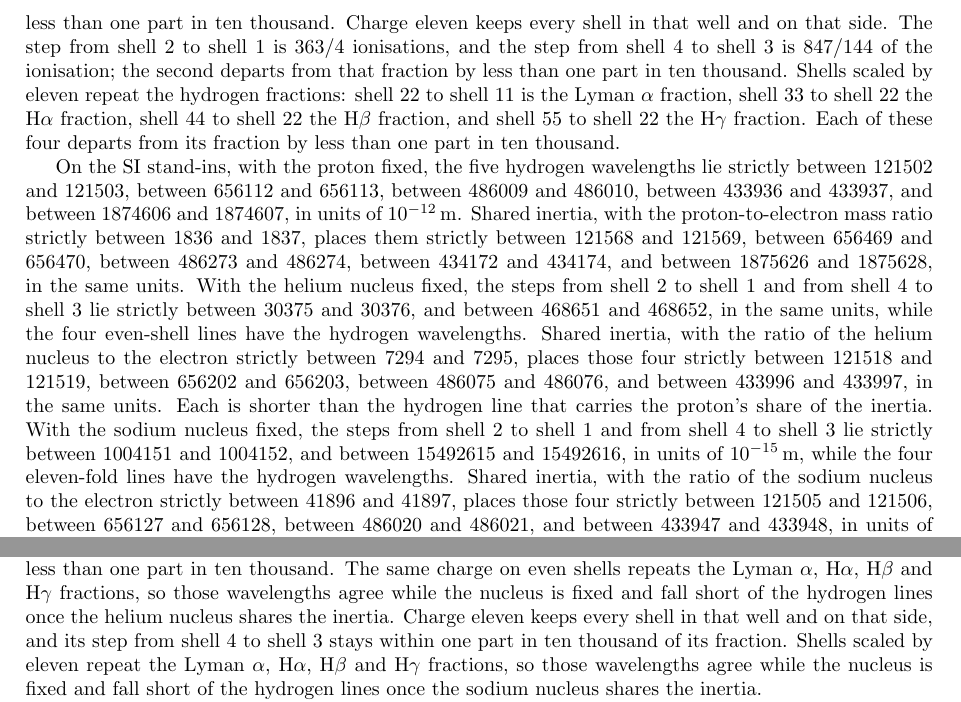
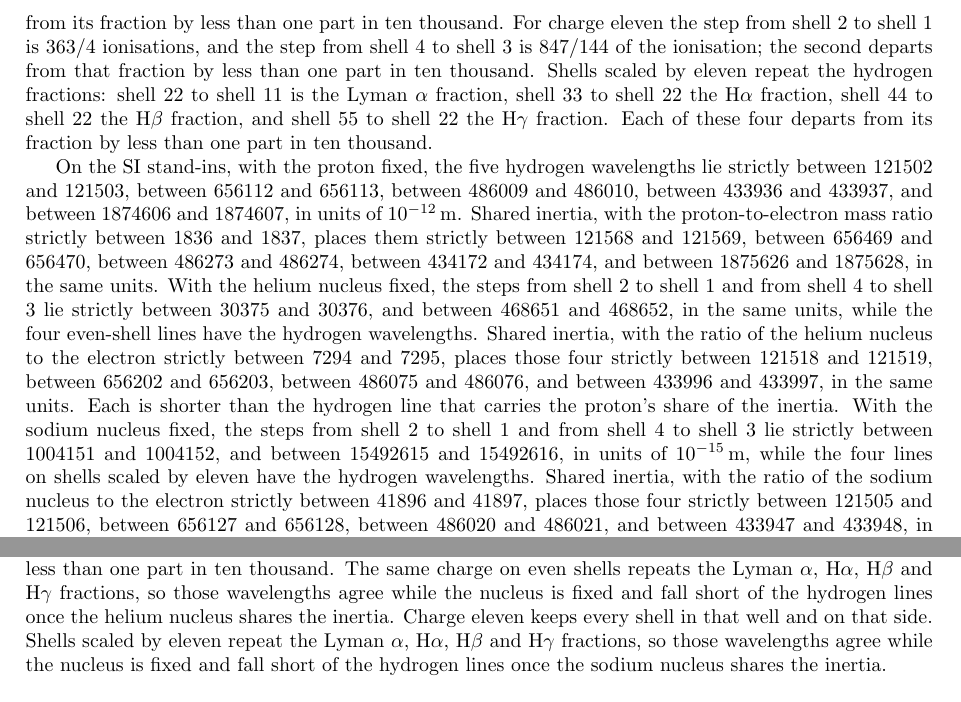
Before and after one commit to hypernumbernet/DstDiophantine, a LaTeX paper (papers/dst-quantum-gravity.tex): two parts of pages 10 and 18 of 20, joined at a grey line, cut at the place of the change. Compiled offline with pdfLaTeX.

```diff
--- a/papers/dst-quantum-gravity.tex
+++ b/papers/dst-quantum-gravity.tex
@@ -286,9 +286,9 @@
 
 The Bohr radii $r_n=n^2 a_0$ increase with $n$, and the first two stand in the ratio $4$. No such phase places two successive nodes on two successive members of that sequence. In particular $a_0$ and $4a_0$ are not the radii of the first two nodes, and the hydrogen spectrum is a different sequence from the equal-scale nodes.
 
-A circular speed $v^2=ke^2/(m\gamma_s r)$ is real only where the interference factor is positive. A node is a divergence of that force, and the barrier does not quantize the orbit. The equal-scale geometry fixes the inward order of the barriers and the sign of each layer. The outward Rydberg law and the absolute scale of the barriers remain separate inputs. Under that law every shell lies in the outer well, on the restoring side of a circular path. The step from shell \(2\) to shell \(1\) is \(3/4\) of the ionisation, from shell \(3\) to shell \(2\) is \(5/36\), from shell \(4\) to shell \(2\) is \(3/16\), from shell \(5\) to shell \(2\) is \(21/100\), and from shell \(4\) to shell \(3\) is \(7/144\). These are the Lyman \(\alpha\) line, the Balmer lines \(\mathrm{H}\alpha\), \(\mathrm{H}\beta\) and \(\mathrm{H}\gamma\), and the first Paschen line. Each of those differences departs from its fraction by less than one part in ten thousand of the fraction. The hydrogenic form of the same law, radii \(r_n=n^2 a_0/Z\), keeps every shell of charge two in that well and on that side. The step from shell \(2\) to shell \(1\) is three ionisations, and the step from shell \(4\) to shell \(3\) is \(7/36\) of the ionisation; the second is the visible line of singly ionised helium. Even shells repeat hydrogen fractions: shell \(4\) to shell \(2\) is the Lyman \(\alpha\) fraction, shell \(6\) to shell \(4\) the \(\mathrm{H}\alpha\) fraction, shell \(8\) to shell \(4\) the \(\mathrm{H}\beta\) fraction, and shell \(10\) to shell \(4\) the \(\mathrm{H}\gamma\) fraction. Each of these differences departs from its fraction by less than one part in ten thousand. Charge eleven keeps every shell in that well and on that side. The step from shell \(2\) to shell \(1\) is \(363/4\) ionisations, and the step from shell \(4\) to shell \(3\) is \(847/144\) of the ionisation; the second departs from that fraction by less than one part in ten thousand. Shells scaled by eleven repeat the hydrogen fractions: shell \(22\) to shell \(11\) is the Lyman \(\alpha\) fraction, shell \(33\) to shell \(22\) the \(\mathrm{H}\alpha\) fraction, shell \(44\) to shell \(22\) the \(\mathrm{H}\beta\) fraction, and shell \(55\) to shell \(22\) the \(\mathrm{H}\gamma\) fraction. Each of these four departs from its fraction by less than one part in ten thousand.
+A circular speed $v^2=ke^2/(m\gamma_s r)$ is real only where the interference factor is positive. A node is a divergence of that force, and the barrier does not quantize the orbit. The equal-scale geometry fixes the inward order of the barriers and the sign of each layer. The outward Rydberg law and the absolute scale of the barriers remain separate inputs. Under that law every shell lies in the outer well, on the restoring side of a circular path. The step from shell \(2\) to shell \(1\) is \(3/4\) of the ionisation, from shell \(3\) to shell \(2\) is \(5/36\), from shell \(4\) to shell \(2\) is \(3/16\), from shell \(5\) to shell \(2\) is \(21/100\), and from shell \(4\) to shell \(3\) is \(7/144\). These are the Lyman \(\alpha\) line, the Balmer lines \(\mathrm{H}\alpha\), \(\mathrm{H}\beta\) and \(\mathrm{H}\gamma\), and the first Paschen line. Each of those differences departs from its fraction by less than one part in ten thousand of the fraction. The hydrogenic form of the same law, radii \(r_n=n^2 a_0/Z\), keeps every shell of charge two and of charge eleven in that well and on that side. The step from shell \(2\) to shell \(1\) is three ionisations, and the step from shell \(4\) to shell \(3\) is \(7/36\) of the ionisation; the second is the visible line of singly ionised helium. Even shells repeat hydrogen fractions: shell \(4\) to shell \(2\) is the Lyman \(\alpha\) fraction, shell \(6\) to shell \(4\) the \(\mathrm{H}\alpha\) fraction, shell \(8\) to shell \(4\) the \(\mathrm{H}\beta\) fraction, and shell \(10\) to shell \(4\) the \(\mathrm{H}\gamma\) fraction. Each of these differences departs from its fraction by less than one part in ten thousand. For charge eleven the step from shell \(2\) to shell \(1\) is \(363/4\) ionisations, and the step from shell \(4\) to shell \(3\) is \(847/144\) of the ionisation; the second departs from that fraction by less than one part in ten thousand. Shells scaled by eleven repeat the hydrogen fractions: shell \(22\) to shell \(11\) is the Lyman \(\alpha\) fraction, shell \(33\) to shell \(22\) the \(\mathrm{H}\alpha\) fraction, shell \(44\) to shell \(22\) the \(\mathrm{H}\beta\) fraction, and shell \(55\) to shell \(22\) the \(\mathrm{H}\gamma\) fraction. Each of these four departs from its fraction by less than one part in ten thousand.
 
-On the SI stand-ins, with the proton fixed, the five hydrogen wavelengths lie strictly between \(121502\) and \(121503\), between \(656112\) and \(656113\), between \(486009\) and \(486010\), between \(433936\) and \(433937\), and between \(1874606\) and \(1874607\), in units of \(10^{-12}\,\mathrm{m}\). Shared inertia, with the proton-to-electron mass ratio strictly between \(1836\) and \(1837\), places them strictly between \(121568\) and \(121569\), between \(656469\) and \(656470\), between \(486273\) and \(486274\), between \(434172\) and \(434174\), and between \(1875626\) and \(1875628\), in the same units. With the helium nucleus fixed, the steps from shell \(2\) to shell \(1\) and from shell \(4\) to shell \(3\) lie strictly between \(30375\) and \(30376\), and between \(468651\) and \(468652\), in the same units, while the four even-shell lines have the hydrogen wavelengths. Shared inertia, with the ratio of the helium nucleus to the electron strictly between \(7294\) and \(7295\), places those four strictly between \(121518\) and \(121519\), between \(656202\) and \(656203\), between \(486075\) and \(486076\), and between \(433996\) and \(433997\), in the same units. Each is shorter than the hydrogen line that carries the proton's share of the inertia. With the sodium nucleus fixed, the steps from shell \(2\) to shell \(1\) and from shell \(4\) to shell \(3\) lie strictly between \(1004151\) and \(1004152\), and between \(15492615\) and \(15492616\), in units of \(10^{-15}\,\mathrm{m}\), while the four eleven-fold lines have the hydrogen wavelengths. Shared inertia, with the ratio of the sodium nucleus to the electron strictly between \(41896\) and \(41897\), places those four strictly between \(121505\) and \(121506\), between \(656127\) and \(656128\), between \(486020\) and \(486021\), and between \(433947\) and \(433948\), in units of \(10^{-12}\,\mathrm{m}\). Each is shorter than the hydrogen line that carries the proton's share of the inertia.
+On the SI stand-ins, with the proton fixed, the five hydrogen wavelengths lie strictly between \(121502\) and \(121503\), between \(656112\) and \(656113\), between \(486009\) and \(486010\), between \(433936\) and \(433937\), and between \(1874606\) and \(1874607\), in units of \(10^{-12}\,\mathrm{m}\). Shared inertia, with the proton-to-electron mass ratio strictly between \(1836\) and \(1837\), places them strictly between \(121568\) and \(121569\), between \(656469\) and \(656470\), between \(486273\) and \(486274\), between \(434172\) and \(434174\), and between \(1875626\) and \(1875628\), in the same units. With the helium nucleus fixed, the steps from shell \(2\) to shell \(1\) and from shell \(4\) to shell \(3\) lie strictly between \(30375\) and \(30376\), and between \(468651\) and \(468652\), in the same units, while the four even-shell lines have the hydrogen wavelengths. Shared inertia, with the ratio of the helium nucleus to the electron strictly between \(7294\) and \(7295\), places those four strictly between \(121518\) and \(121519\), between \(656202\) and \(656203\), between \(486075\) and \(486076\), and between \(433996\) and \(433997\), in the same units. Each is shorter than the hydrogen line that carries the proton's share of the inertia. With the sodium nucleus fixed, the steps from shell \(2\) to shell \(1\) and from shell \(4\) to shell \(3\) lie strictly between \(1004151\) and \(1004152\), and between \(15492615\) and \(15492616\), in units of \(10^{-15}\,\mathrm{m}\), while the four lines on shells scaled by eleven have the hydrogen wavelengths. Shared inertia, with the ratio of the sodium nucleus to the electron strictly between \(41896\) and \(41897\), places those four strictly between \(121505\) and \(121506\), between \(656127\) and \(656128\), between \(486020\) and \(486021\), and between \(433947\) and \(433948\), in units of \(10^{-12}\,\mathrm{m}\). Each is shorter than the hydrogen line that carries the proton's share of the inertia.
 
 \section{Torsional Stiffness and the Higgs Reading}
 \label{sec:mass}
@@ -523,7 +523,7 @@
 \section{Conclusions}
 \label{sec:conclusions}
 
-The double spacetime theory supplies an algebraic setting for quantum gravity, not a completed derivation. Quantum kinematics is the compact dual sector of $\mathrm{Cl}(3,1)$; gravity is the mismatch of usual and dual rotors. The algebra determines the dual rotors as $\mathrm{SU}(2)$; the spin vector of a unit dual spinor as a point of the unit sphere, turned by the full angle, with the $4\pi$ interference and the Robertson--Schrödinger equality; the Dirac equation as the Clifford factor of the Minkowski quadratic, with on-shell solutions built from a dual spinor; its covariance under every total rotor, with the dual sector as the little group and the Thomas--Wigner rotation as a dual factor; the spacetime equation with its conserved current and Born density; an electromagnetic coupling in which the magnetic field acts through the dual generators and spin precession is a dual rotation; the antiparticle as the charge conjugate read through the dual map, which on spinors reverses the four-momentum; and the singlet of two dual spinors, whose exchange split is spin $0$ against spin $1$, whose repeated ray cannot occupy the singlet, the orthogonal spin-reversed partner exhausting the space with it, and whose correlations carry no signal and exceed the CHSH bound of particle-local variables. It also fixes the admissible ceiling on $J$ and the inward order of equal-scale interference nodes. It does not determine a Compton oscillator from the written action, the value of the mass, or the outward Rydberg radii. Under that radius law, kept as an input, the Lyman \(\alpha\) line, the Balmer lines \(\mathrm{H}\alpha\), \(\mathrm{H}\beta\) and \(\mathrm{H}\gamma\), the first Paschen line, and the visible line of singly ionised helium lie in the outer well, on the restoring side of a circular path, and the interference there shifts each of them by less than one part in ten thousand. The same charge on even shells repeats the Lyman \(\alpha\), \(\mathrm{H}\alpha\), \(\mathrm{H}\beta\) and \(\mathrm{H}\gamma\) fractions, so those wavelengths agree while the nucleus is fixed and fall short of the hydrogen lines once the helium nucleus shares the inertia. Charge eleven keeps every shell in that well and on that side, and its step from shell \(4\) to shell \(3\) stays within one part in ten thousand of its fraction. Shells scaled by eleven repeat the Lyman \(\alpha\), \(\mathrm{H}\alpha\), \(\mathrm{H}\beta\) and \(\mathrm{H}\gamma\) fractions, so those wavelengths agree while the nucleus is fixed and fall short of the hydrogen lines once the sodium nucleus shares the inertia.
+The double spacetime theory supplies an algebraic setting for quantum gravity, not a completed derivation. Quantum kinematics is the compact dual sector of $\mathrm{Cl}(3,1)$; gravity is the mismatch of usual and dual rotors. The algebra determines the dual rotors as $\mathrm{SU}(2)$; the spin vector of a unit dual spinor as a point of the unit sphere, turned by the full angle, with the $4\pi$ interference and the Robertson--Schrödinger equality; the Dirac equation as the Clifford factor of the Minkowski quadratic, with on-shell solutions built from a dual spinor; its covariance under every total rotor, with the dual sector as the little group and the Thomas--Wigner rotation as a dual factor; the spacetime equation with its conserved current and Born density; an electromagnetic coupling in which the magnetic field acts through the dual generators and spin precession is a dual rotation; the antiparticle as the charge conjugate read through the dual map, which on spinors reverses the four-momentum; and the singlet of two dual spinors, whose exchange split is spin $0$ against spin $1$, whose repeated ray cannot occupy the singlet, the orthogonal spin-reversed partner exhausting the space with it, and whose correlations carry no signal and exceed the CHSH bound of particle-local variables. It also fixes the admissible ceiling on $J$ and the inward order of equal-scale interference nodes. It does not determine a Compton oscillator from the written action, the value of the mass, or the outward Rydberg radii. Under that radius law, kept as an input, the Lyman \(\alpha\) line, the Balmer lines \(\mathrm{H}\alpha\), \(\mathrm{H}\beta\) and \(\mathrm{H}\gamma\), the first Paschen line, and the visible line of singly ionised helium lie in the outer well, on the restoring side of a circular path, and the interference there shifts each of them by less than one part in ten thousand. The same charge on even shells repeats the Lyman \(\alpha\), \(\mathrm{H}\alpha\), \(\mathrm{H}\beta\) and \(\mathrm{H}\gamma\) fractions, so those wavelengths agree while the nucleus is fixed and fall short of the hydrogen lines once the helium nucleus shares the inertia. Charge eleven keeps every shell in that well and on that side. Shells scaled by eleven repeat the Lyman \(\alpha\), \(\mathrm{H}\alpha\), \(\mathrm{H}\beta\) and \(\mathrm{H}\gamma\) fractions, so those wavelengths agree while the nucleus is fixed and fall short of the hydrogen lines once the sodium nucleus shares the inertia.
 
 Predictions and laboratory proposals in the preceding sections remain conjectural, bounded by the admissible ceiling. The continuum remains a classical approximation, and the $16$-dimensional algebra is the setting, not a finished theory of quantum gravity.
 
```
Also changed, not shown: papers/japanese/dst-quantum-gravity-ja.tex (+2 -2 lines), papers/dst-quantum-gravity.pdf, papers/japanese/dst-quantum-gravity-ja.pdf, 2 other files.
